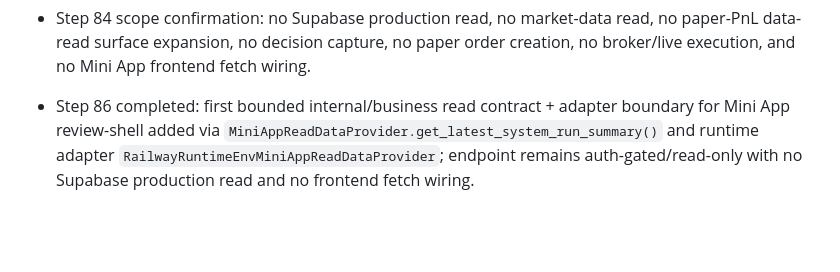
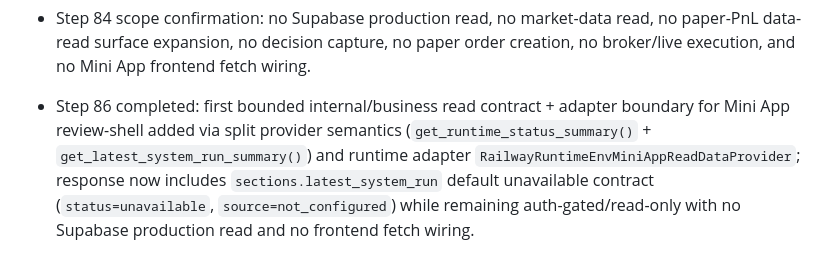
Before and after one commit to tabcheng/ai-hk-invest-system, a Markdown page: docs/status.md, the part around the change. Rendered like a GitHub page; blank space fills up the shorter version.

```diff
--- a/docs/status.md
+++ b/docs/status.md
@@ -306,4 +306,4 @@
 
 - Step 84 repo update in progress: first bounded read-only runtime status source for Mini App review-shell (`sections.runner_status`) implemented via dedicated read model; response remains auth-gated and read-only with mock-only `daily_review` / `pnl_snapshot` / `outcome_review` sections.
 - Step 84 scope confirmation: no Supabase production read, no market-data read, no paper-PnL data-read surface expansion, no decision capture, no paper order creation, no broker/live execution, and no Mini App frontend fetch wiring.
-- Step 86 completed: first bounded internal/business read contract + adapter boundary for Mini App review-shell added via `MiniAppReadDataProvider.get_latest_system_run_summary()` and runtime adapter `RailwayRuntimeEnvMiniAppReadDataProvider`; endpoint remains auth-gated/read-only with no Supabase production read and no frontend fetch wiring.
+- Step 86 completed: first bounded internal/business read contract + adapter boundary for Mini App review-shell added via split provider semantics (`get_runtime_status_summary()` + `get_latest_system_run_summary()`) and runtime adapter `RailwayRuntimeEnvMiniAppReadDataProvider`; response now includes `sections.latest_system_run` default unavailable contract (`status=unavailable`, `source=not_configured`) while remaining auth-gated/read-only with no Supabase production read and no frontend fetch wiring.
```
Also changed, not shown: docs/backlog.md (+1 -1 lines), docs/miniapp-readonly-data-boundary.md (+3 -3 lines).
